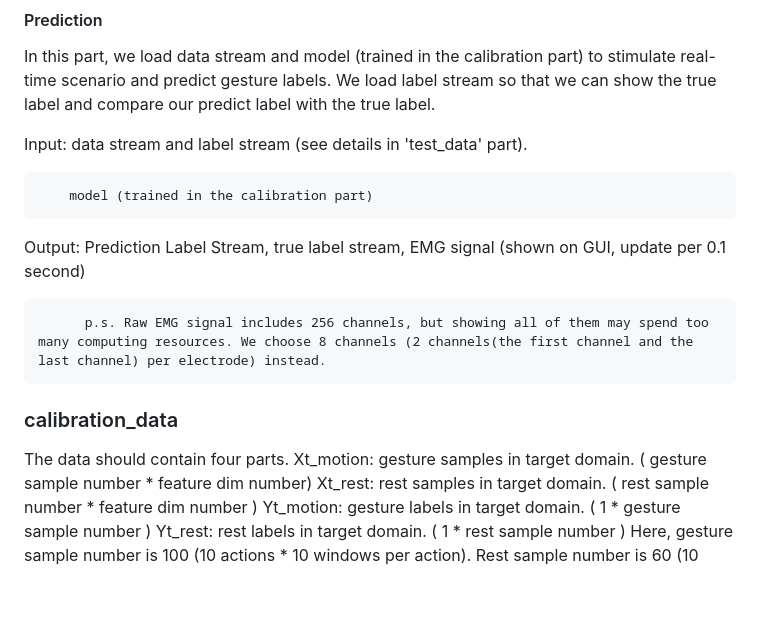
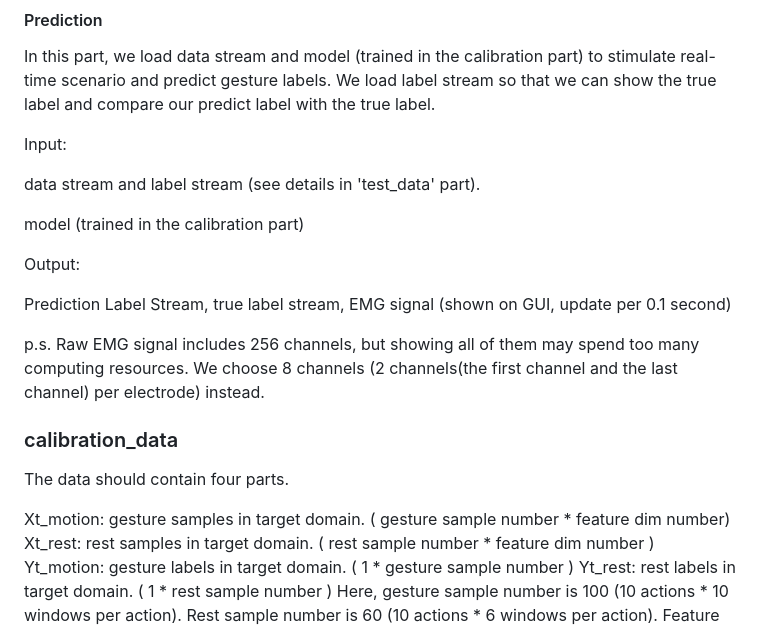
Before and after one commit to Open-EMG/Multi-Souce-CDEM-Demo, a Markdown page: README.md, the part around the change. Drawn GitHub-style; blank space fills up the shorter version.

```diff
--- a/README.md
+++ b/README.md
@@ -25,16 +25,21 @@ Output: See details in 'model' part.
 #### Prediction
 In this part, we load data stream and model (trained in the calibration part) to stimulate real-time scenario and predict gesture labels. We load label stream so that we can show the true label and compare our predict label with the true label.
 
-Input:  data stream and label stream (see details in 'test_data' part).
+Input:
 
-        model (trained in the calibration part)
+data stream and label stream (see details in 'test_data' part).
 
-Output:   Prediction Label Stream, true label stream, EMG signal (shown on GUI, update per 0.1 second)
+model (trained in the calibration part)
 
-          p.s. Raw EMG signal includes 256 channels, but showing all of them may spend too many computing resources. We choose 8 channels (2 channels(the first channel and the last channel) per electrode) instead.
+Output:
+
+Prediction Label Stream, true label stream, EMG signal (shown on GUI, update per 0.1 second)
+
+p.s. Raw EMG signal includes 256 channels, but showing all of them may spend too many computing resources. We choose 8 channels (2 channels(the first channel and the last channel) per electrode) instead.
 
 ### calibration_data
 The data should contain four parts.
+
   Xt_motion:    gesture samples in target domain. ( gesture sample number * feature dim number)
   Xt_rest:      rest samples in target domain. ( rest sample number * feature dim number )
   Yt_motion:    gesture labels in target domain. ( 1 * gesture sample number )
```
